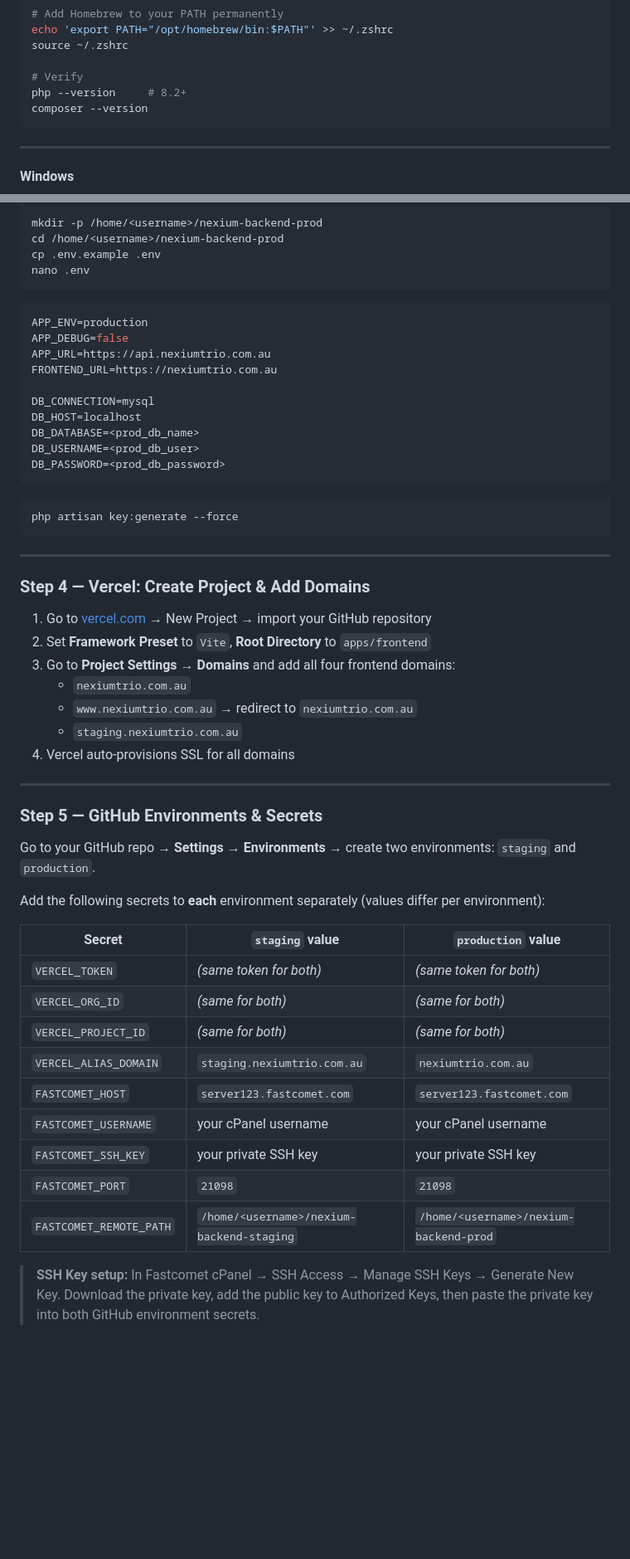
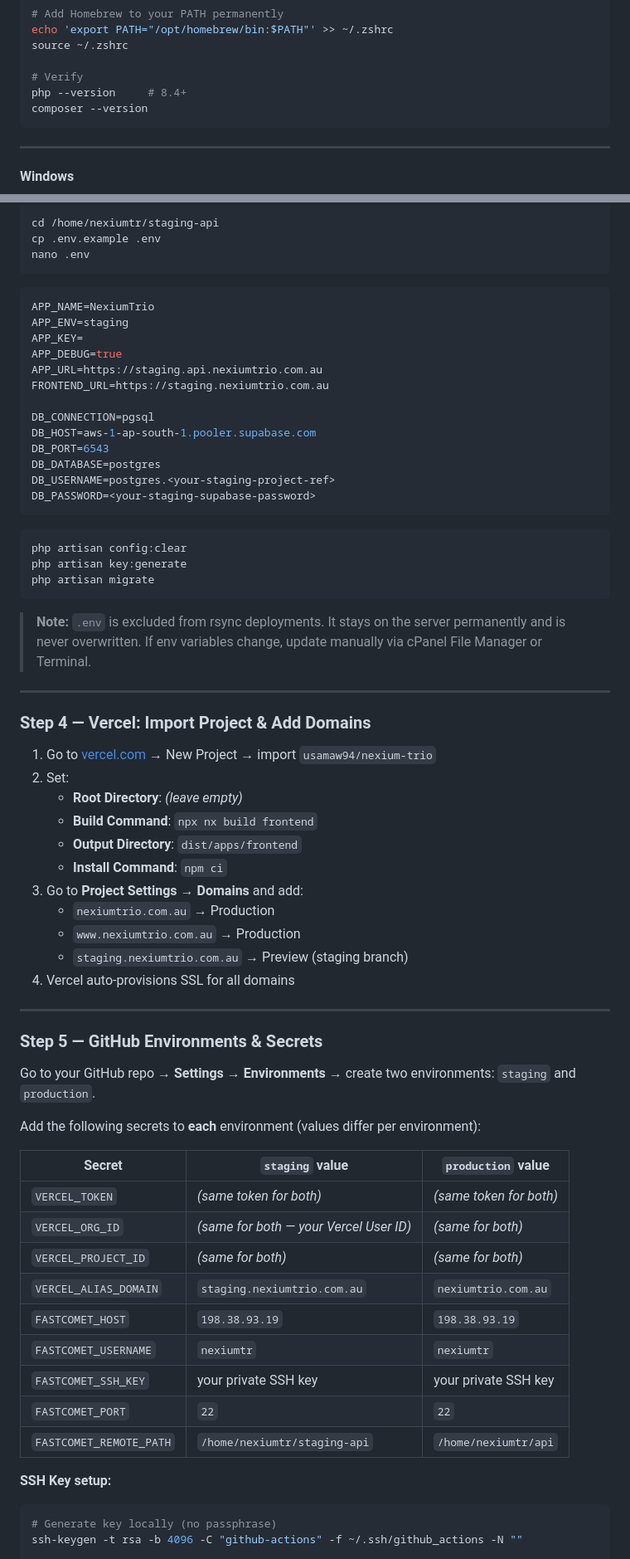
Before and after one commit to usamaw94/nexium-trio, a Markdown page: README.md, 2 parts joined by grey strips. Shown at 83% size. GitHub-like rendering; blank space fills up the shorter version.

````diff
--- a/README.md
+++ b/README.md
@@ -152,7 +159,7 @@ echo 'export PATH="/opt/homebrew/bin:$PATH"' >> ~/.zshrc
 source ~/.zshrc
 
 # Verify
-php --version     # 8.2+
+php --version     # 8.4+
 composer --version
 ```
 
@@ -454,35 +454,45 @@ php artisan key:generate --force
 ```bash
-mkdir -p /home/<username>/nexium-backend-prod
-cd /home/<username>/nexium-backend-prod
+cd /home/nexiumtr/staging-api
 cp .env.example .env
 nano .env
 ```
 ```env
-APP_ENV=production
-APP_DEBUG=false
-APP_URL=https://api.nexiumtrio.com.au
-FRONTEND_URL=https://nexiumtrio.com.au
+APP_NAME=NexiumTrio
+APP_ENV=staging
+APP_KEY=
+APP_DEBUG=true
+APP_URL=https://staging.api.nexiumtrio.com.au
+FRONTEND_URL=https://staging.nexiumtrio.com.au
 
-DB_CONNECTION=mysql
-DB_HOST=localhost
-DB_DATABASE=<prod_db_name>
-DB_USERNAME=<prod_db_user>
-DB_PASSWORD=<prod_db_password>
+DB_CONNECTION=pgsql
+DB_HOST=aws-1-ap-south-1.pooler.supabase.com
+DB_PORT=6543
+DB_DATABASE=postgres
+DB_USERNAME=postgres.<your-staging-project-ref>
+DB_PASSWORD=<your-staging-supabase-password>
 ```
 ```bash
-php artisan key:generate --force
+php artisan config:clear
+php artisan key:generate
+php artisan migrate
 ```
+
+> **Note:** `.env` is excluded from rsync deployments. It stays on the server permanently and is never overwritten. If env variables change, update manually via cPanel File Manager or Terminal.
 
 ---
 
-### Step 4 — Vercel: Create Project & Add Domains
+### Step 4 — Vercel: Import Project & Add Domains
 
-1. Go to [vercel.com](https://vercel.com) → New Project → import your GitHub repository
-2. Set **Framework Preset** to `Vite`, **Root Directory** to `apps/frontend`
-3. Go to **Project Settings → Domains** and add all four frontend domains:
-   - `nexiumtrio.com.au`
-   - `www.nexiumtrio.com.au` → redirect to `nexiumtrio.com.au`
-   - `staging.nexiumtrio.com.au`
+1. Go to [vercel.com](https://vercel.com) → New Project → import `usamaw94/nexium-trio`
+2. Set:
+   - **Root Directory**: _(leave empty)_
+   - **Build Command**: `npx nx build frontend`
+   - **Output Directory**: `dist/apps/frontend`
+   - **Install Command**: `npm ci`
+3. Go to **Project Settings → Domains** and add:
+   - `nexiumtrio.com.au` → Production
+   - `www.nexiumtrio.com.au` → Production
+   - `staging.nexiumtrio.com.au` → Preview (staging branch)
 4. Vercel auto-provisions SSL for all domains
 
 ---
@@ -491,20 +501,22 @@ php artisan key:generate --force
 
 Go to your GitHub repo → **Settings → Environments** → create two environments: `staging` and `production`.
 
-Add the following secrets to **each** environment separately (values differ per environment):
+Add the following secrets to **each** environment (values differ per environment):
 
-| Secret                  | `staging` value                                    | `production` value                            |
-|-------------------------|----------------------------------------------------|-----------------------------------------------|
-| `VERCEL_TOKEN`          | _(same token for both)_                            | _(same token for both)_                       |
-| `VERCEL_ORG_ID`         | _(same for both)_                                  | _(same for both)_                             |
-| `VERCEL_PROJECT_ID`     | _(same for both)_                                  | _(same for both)_                             |
-| `VERCEL_ALIAS_DOMAIN`   | `staging.nexiumtrio.com.au`                        | `nexiumtrio.com.au`                           |
-| `FASTCOMET_HOST`        | `server123.fastcomet.com`                          | `server123.fastcomet.com`                     |
-| `FASTCOMET_USERNAME`    | your cPanel username                               | your cPanel username                          |
-| `FASTCOMET_SSH_KEY`     | your private SSH key                               | your private SSH key                          |
-| `FASTCOMET_PORT`        | `21098`                                            | `21098`                                       |
-| `FASTCOMET_REMOTE_PATH` | `/home/<username>/nexium-backend-staging`          | `/home/<username>/nexium-backend-prod`        |
+| Secret                  | `staging` value                          | `production` value                   |
+|-------------------------|------------------------------------------|--------------------------------------|
+| `VERCEL_TOKEN`          | _(same token for both)_                  | _(same token for both)_              |
+| `VERCEL_ORG_ID`         | _(same for both — your Vercel User ID)_  | _(same for both)_                    |
+| `VERCEL_PROJECT_ID`     | _(same for both)_                        | _(same for both)_                    |
+| `VERCEL_ALIAS_DOMAIN`   | `staging.nexiumtrio.com.au`              | `nexiumtrio.com.au`                  |
+| `FASTCOMET_HOST`        | `198.38.93.19`                           | `198.38.93.19`                       |
+| `FASTCOMET_USERNAME`    | `nexiumtr`                               | `nexiumtr`                           |
+| `FASTCOMET_SSH_KEY`     | your private SSH key                     | your private SSH key                 |
+| `FASTCOMET_PORT`        | `22`                                     | `22`                                 |
+| `FASTCOMET_REMOTE_PATH` | `/home/nexiumtr/staging-api`             | `/home/nexiumtr/api`                 |
 
-> **SSH Key setup:** In Fastcomet cPanel → SSH Access → Manage SSH Keys → Generate New Key.
-> Download the private key, add the public key to Authorized Keys, then paste the private key into both GitHub environment secrets.
+**SSH Key setup:**
+```bash
+# Generate key locally (no passphrase)
+ssh-keygen -t rsa -b 4096 -C "github-actions" -f ~/.ssh/github_actions -N ""
 
````
Also changed, not shown: other parts of README.md (+142 -135 lines).
